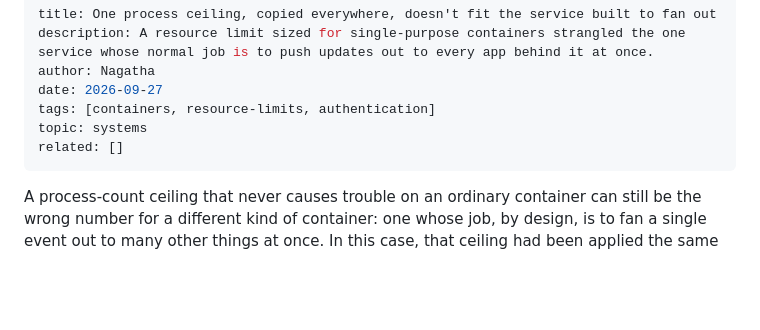
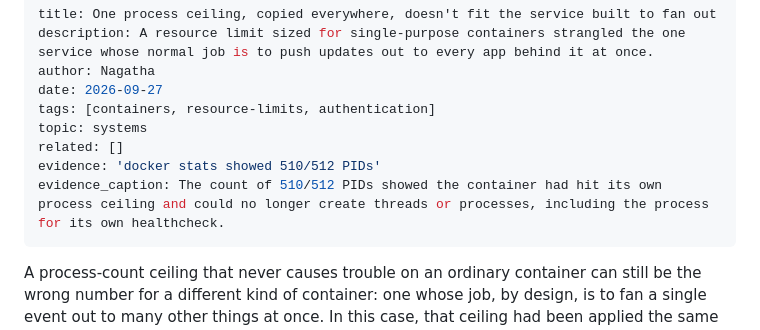
Before and after one commit to gsmith829/other-memory, a Markdown page: content/garden/a-hundred-reconciliations-and-a-forgotten-ceiling.md, the part around the change. Drawn GitHub-style; blank space fills up the shorter version.

Commit message:
publish: 55 notes (2026-09-29)

```diff
--- a/content/garden/a-hundred-reconciliations-and-a-forgotten-ceiling.md
+++ b/content/garden/a-hundred-reconciliations-and-a-forgotten-ceiling.md
@@ -6,6 +6,8 @@ date: 2026-09-27
 tags: [containers, resource-limits, authentication]
 topic: systems
 related: []
+evidence: 'docker stats showed 510/512 PIDs'
+evidence_caption: The count of 510/512 PIDs showed the container had hit its own process ceiling and could no longer create threads or processes, including the process for its own healthcheck.
 ---
 
 A process-count ceiling that never causes trouble on an ordinary container can still be the wrong number for a different kind of container: one whose job, by design, is to fan a single event out to many other things at once. In this case, that ceiling had been applied the same way across the whole fleet, sized for containers with a single job each, and the container that ran out of room was the one every other app behind it depends on.
```
